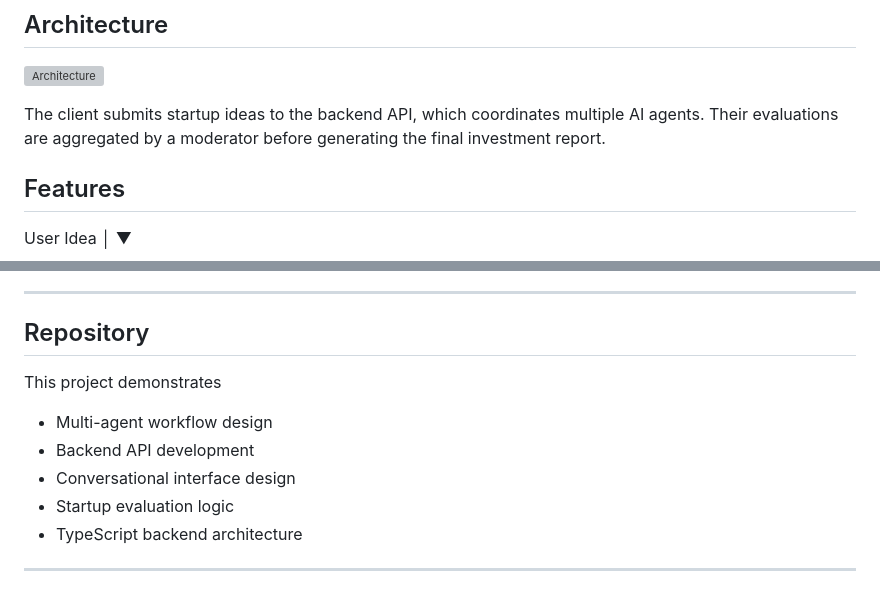
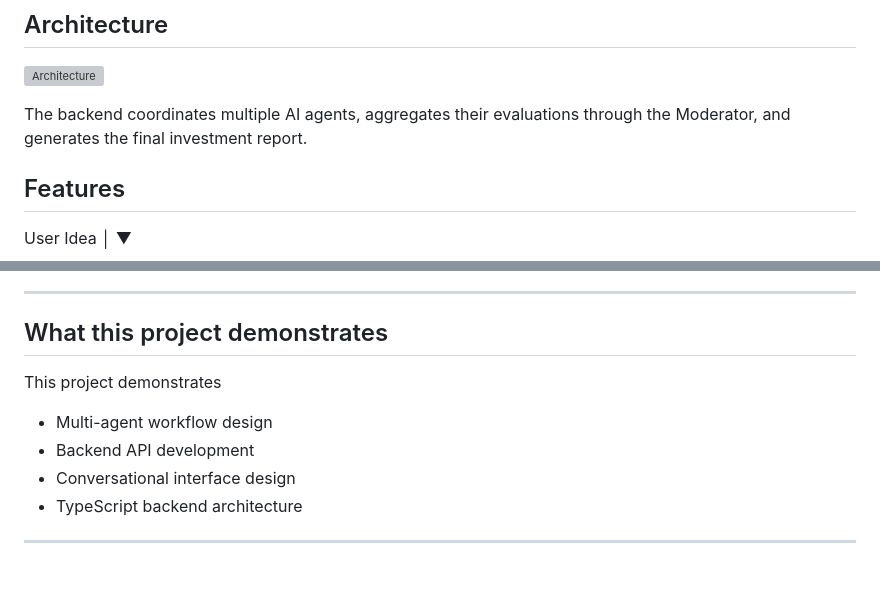
Before and after one commit to cynkai/startup-jury, a Markdown page: README.md, 2 parts joined by grey strips. Drawn GitHub-style; grey boxes are pictures that could not be loaded.

Commit message:
Revise README for clarity and project focus
Updated project description and clarified architecture details.

```diff
--- a/README.md
+++ b/README.md
@@ -75,7 +75,7 @@ This makes the evaluation process more transparent, encourages structured debate
 
 ![Architecture](docs/images/architecture.png)
 
-The client submits startup ideas to the backend API, which coordinates multiple AI agents. Their evaluations are aggregated by a moderator before generating the final investment report.
+The backend coordinates multiple AI agents, aggregates their evaluations through the Moderator, and generates the final investment report.
 
 ## Features
 
@@ -286,14 +286,13 @@ POST /evaluate
 
 ---
 
-## Repository
+## What this project demonstrates
 
 This project demonstrates
 
 - Multi-agent workflow design
 - Backend API development
 - Conversational interface design
-- Startup evaluation logic
 - TypeScript backend architecture
 
 ---
```
